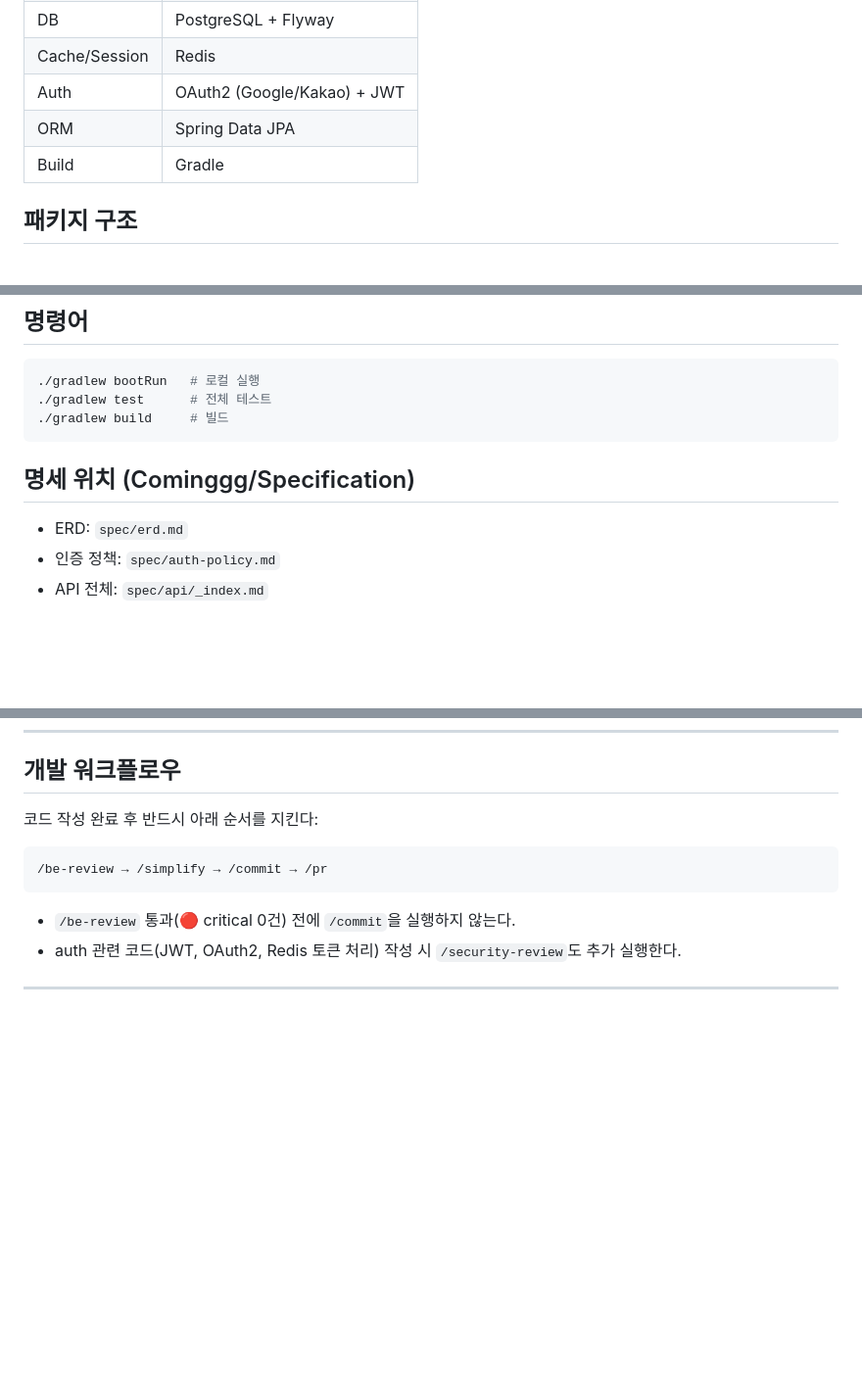
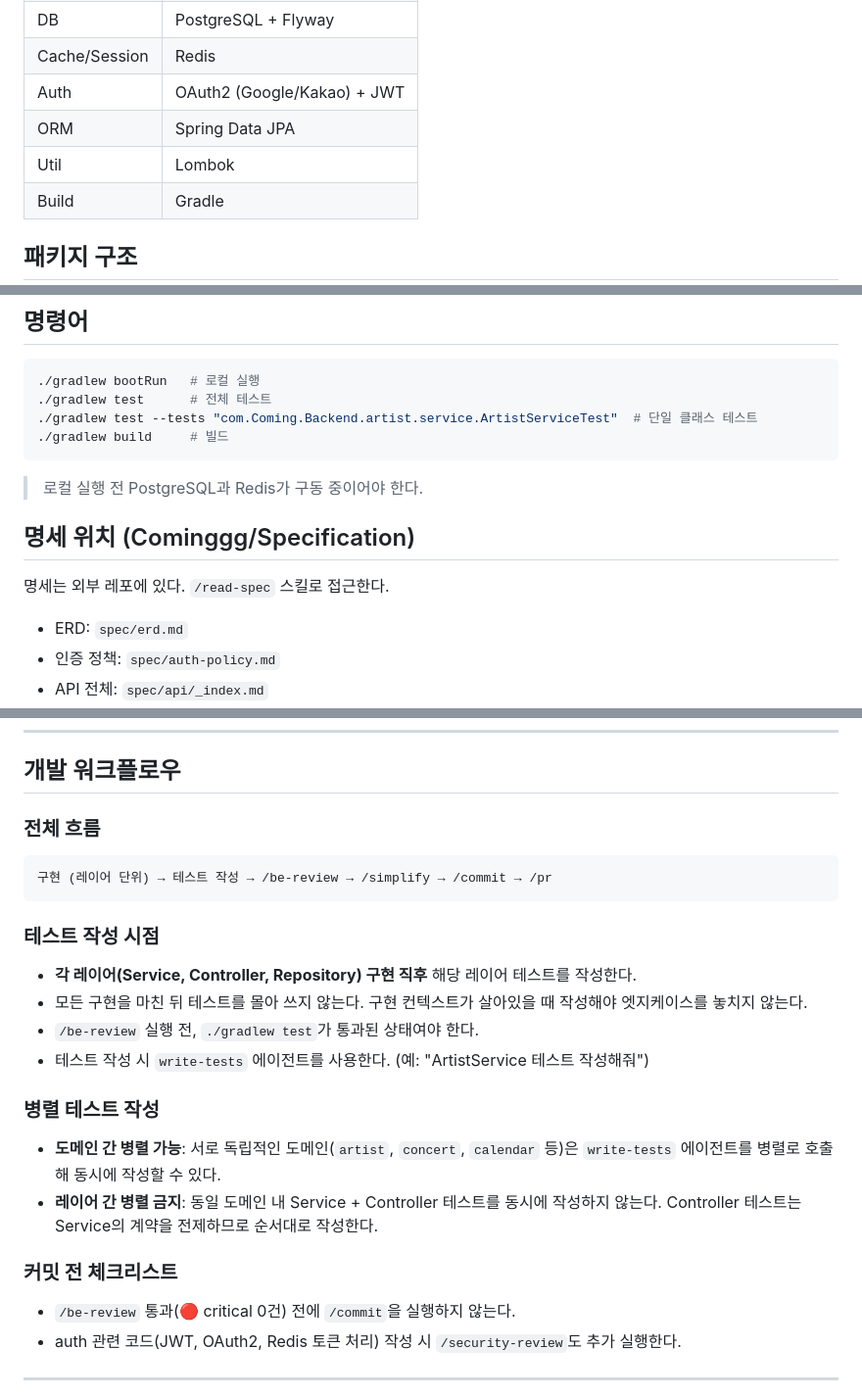
Before and after one commit to Cominggg/Backend, a Markdown page: CLAUDE.md, 3 parts joined by grey strips. Shown at 98% size. Drawn GitHub-style; blank space fills up the shorter version.

Commit message:
[docs] CLAUDE.md 개발 워크플로우 및 기술 스택 보강
Co-Authored-By: Claude Sonnet 4.6 <noreply@anthropic.com>

````diff
--- a/CLAUDE.md
+++ b/CLAUDE.md
@@ -12,6 +12,7 @@
 | Cache/Session | Redis |
 | Auth | OAuth2 (Google/Kakao) + JWT |
 | ORM | Spring Data JPA |
+| Util | Lombok |
 | Build | Gradle |
 
 ## 패키지 구조
@@ -36,10 +37,15 @@ com.Coming.Backend
 ```bash
 ./gradlew bootRun   # 로컬 실행
 ./gradlew test      # 전체 테스트
+./gradlew test --tests "com.Coming.Backend.artist.service.ArtistServiceTest"  # 단일 클래스 테스트
 ./gradlew build     # 빌드
 ```
 
+> 로컬 실행 전 PostgreSQL과 Redis가 구동 중이어야 한다.
+
 ## 명세 위치 (Cominggg/Specification)
+
+명세는 외부 레포에 있다. `/read-spec` 스킬로 접근한다.
 
 - ERD: `spec/erd.md`
 - 인증 정책: `spec/auth-policy.md`
@@ -66,11 +72,25 @@ com.Coming.Backend
 
 ## 개발 워크플로우
 
-코드 작성 완료 후 반드시 아래 순서를 지킨다:
+### 전체 흐름
 
 ```
-/be-review → /simplify → /commit → /pr
+구현 (레이어 단위) → 테스트 작성 → /be-review → /simplify → /commit → /pr
 ```
+
+### 테스트 작성 시점
+
+- **각 레이어(Service, Controller, Repository) 구현 직후** 해당 레이어 테스트를 작성한다.
+- 모든 구현을 마친 뒤 테스트를 몰아 쓰지 않는다. 구현 컨텍스트가 살아있을 때 작성해야 엣지케이스를 놓치지 않는다.
+- `/be-review` 실행 전, `./gradlew test`가 통과된 상태여야 한다.
+- 테스트 작성 시 `write-tests` 에이전트를 사용한다. (예: "ArtistService 테스트 작성해줘")
+
+### 병렬 테스트 작성
+
+- **도메인 간 병렬 가능**: 서로 독립적인 도메인(`artist`, `concert`, `calendar` 등)은 `write-tests` 에이전트를 병렬로 호출해 동시에 작성할 수 있다.
+- **레이어 간 병렬 금지**: 동일 도메인 내 Service + Controller 테스트를 동시에 작성하지 않는다. Controller 테스트는 Service의 계약을 전제하므로 순서대로 작성한다.
+
+### 커밋 전 체크리스트
 
 - `/be-review` 통과(🔴 critical 0건) 전에 `/commit`을 실행하지 않는다.
 - auth 관련 코드(JWT, OAuth2, Redis 토큰 처리) 작성 시 `/security-review`도 추가 실행한다.
````
Also changed, not shown: 1 other file.
